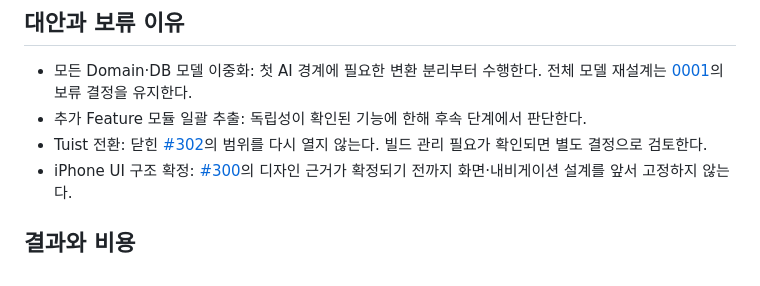
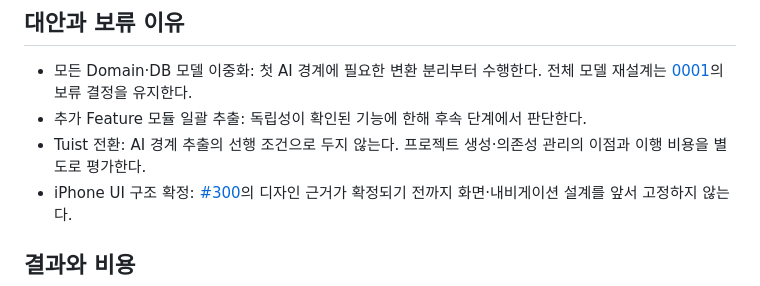
Before and after one commit to DeveloperAcademy-POSTECH/2025-C6-A-T14-BETTrR, a Markdown page: docs/decisions/0003-ai-module-boundary.md, the part around the change. GitHub-like rendering.

```diff
--- a/docs/decisions/0003-ai-module-boundary.md
+++ b/docs/decisions/0003-ai-module-boundary.md
@@ -43,8 +43,8 @@ Firebase SDK는 Adapter 구현에 필요한 의존성으로 내부에 격리한
 - 모든 Domain·DB 모델 이중화: 첫 AI 경계에 필요한 변환 분리부터 수행한다.
   전체 모델 재설계는 [0001](0001-script-persistence-boundary.md)의 보류 결정을 유지한다.
 - 추가 Feature 모듈 일괄 추출: 독립성이 확인된 기능에 한해 후속 단계에서 판단한다.
-- Tuist 전환: 닫힌 [#302](https://github.com/DeveloperAcademy-POSTECH/2025-C6-A-T14-BETTrR/issues/302)의
-  범위를 다시 열지 않는다. 빌드 관리 필요가 확인되면 별도 결정으로 검토한다.
+- Tuist 전환: AI 경계 추출의 선행 조건으로 두지 않는다. 프로젝트 생성·의존성
+  관리의 이점과 이행 비용을 별도로 평가한다.
 - iPhone UI 구조 확정: [#300](https://github.com/DeveloperAcademy-POSTECH/2025-C6-A-T14-BETTrR/issues/300)의
   디자인 근거가 확정되기 전까지 화면·내비게이션 설계를 앞서 고정하지 않는다.
 
```
Also changed, not shown: docs/plans/ios-readiness-refactoring-plan.md (+3 -3 lines).
